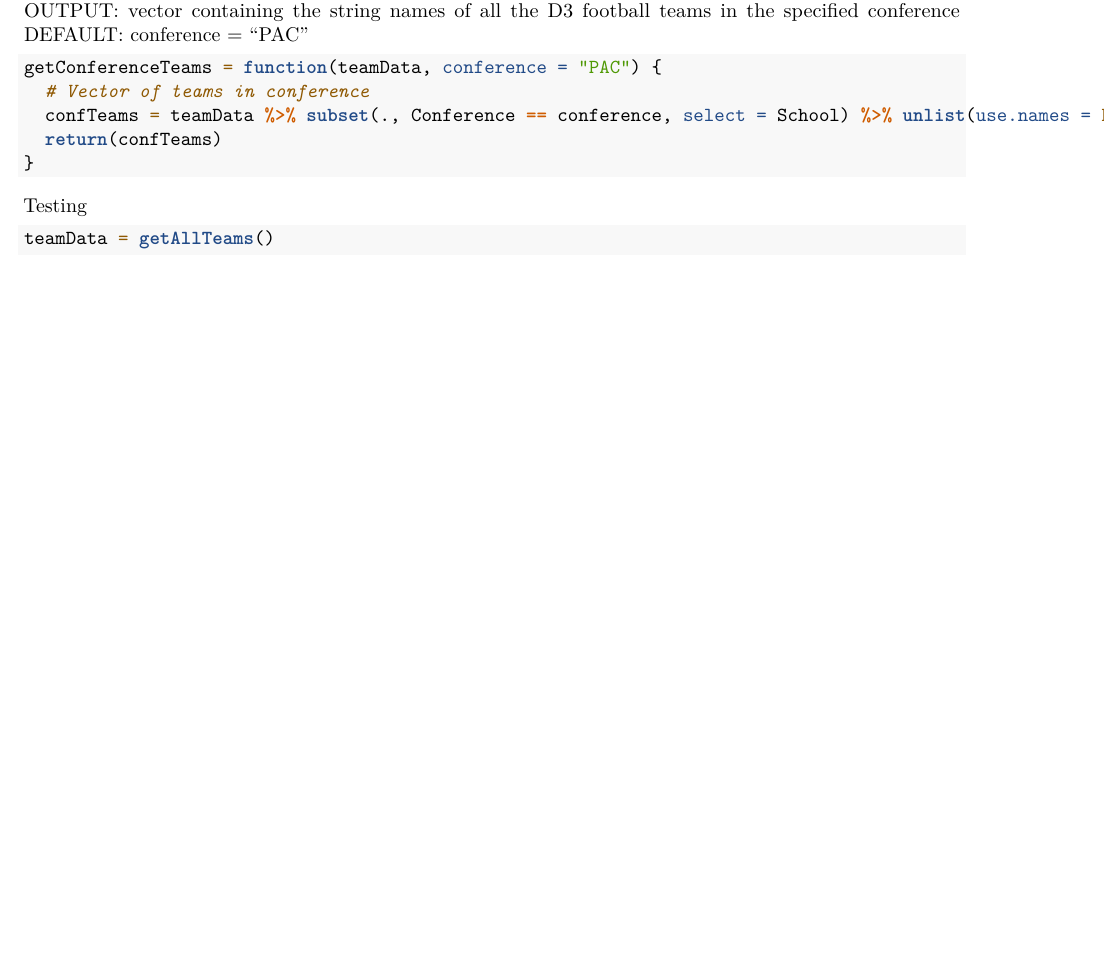
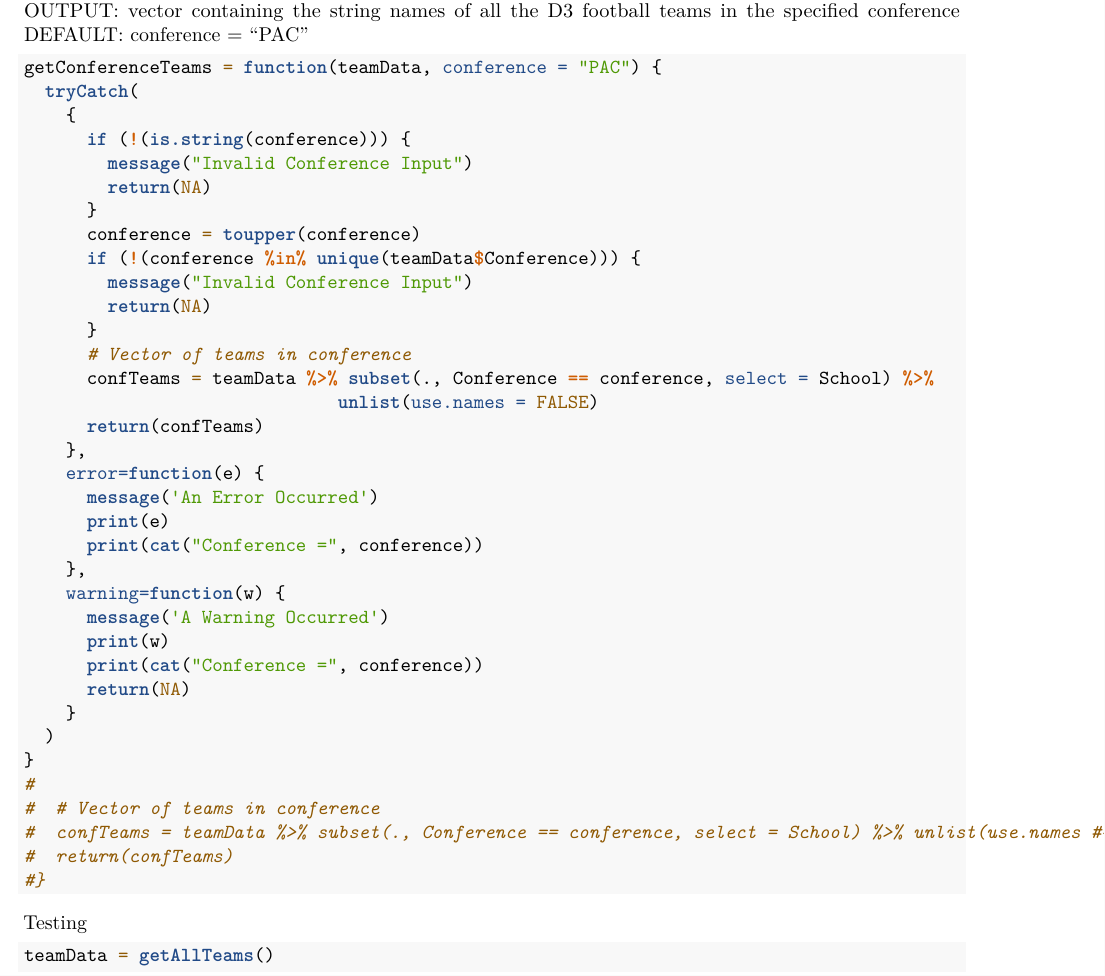
Before and after one commit to marionhaney/36-493-football, an R Markdown document (Web Scraping/getConferenceTeams.Rmd): part of the page before the commit and part of page 1 of 2 after it, cut so that both start at the same text, the shorter picture padded with empty space. Rendered offline with R 4.5, knitr and Pandoc, then LaTeX, with nearby package versions; some code elsewhere in the file could not run offline.

Commit message:
Working on catching errors

````diff
--- a/Web Scraping/getConferenceTeams.Rmd
+++ b/Web Scraping/getConferenceTeams.Rmd
@@ -24,10 +25,40 @@ DEFAULT: conference = "PAC"
 
 ```{r}
 getConferenceTeams = function(teamData, conference = "PAC") {
-  # Vector of teams in conference
-  confTeams = teamData %>% subset(., Conference == conference, select = School) %>% unlist(use.names = FALSE)
-  return(confTeams)
+  tryCatch(
+    {
+      if (!(is.string(conference))) {
+        message("Invalid Conference Input")
+        return(NA)
+      }
+      conference = toupper(conference)
+      if (!(conference %in% unique(teamData$Conference))) {
+        message("Invalid Conference Input")
+        return(NA)
+      }
+      # Vector of teams in conference
+      confTeams = teamData %>% subset(., Conference == conference, select = School) %>%
+                              unlist(use.names = FALSE)
+      return(confTeams)
+    },
+    error=function(e) {
+      message('An Error Occurred')
+      print(e)
+      print(cat("Conference =", conference))
+    },
+    warning=function(w) {
+      message('A Warning Occurred')
+      print(w)
+      print(cat("Conference =", conference))
+      return(NA)
+    }
+  )
 }
+#
+#  # Vector of teams in conference
+#  confTeams = teamData %>% subset(., Conference == conference, select = School) %>% unlist(use.names #= FALSE)
+#  return(confTeams)
+#}
 ```
 
 Testing
````
Also changed, not shown: Web Scraping/getConferenceTeams.Rmd (1 more changed lines).
